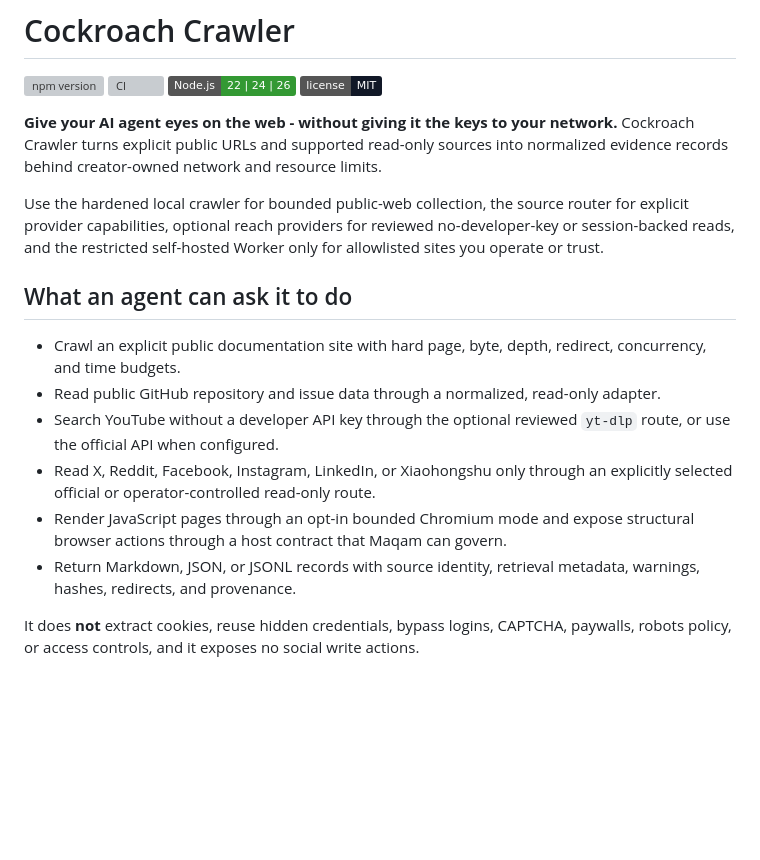
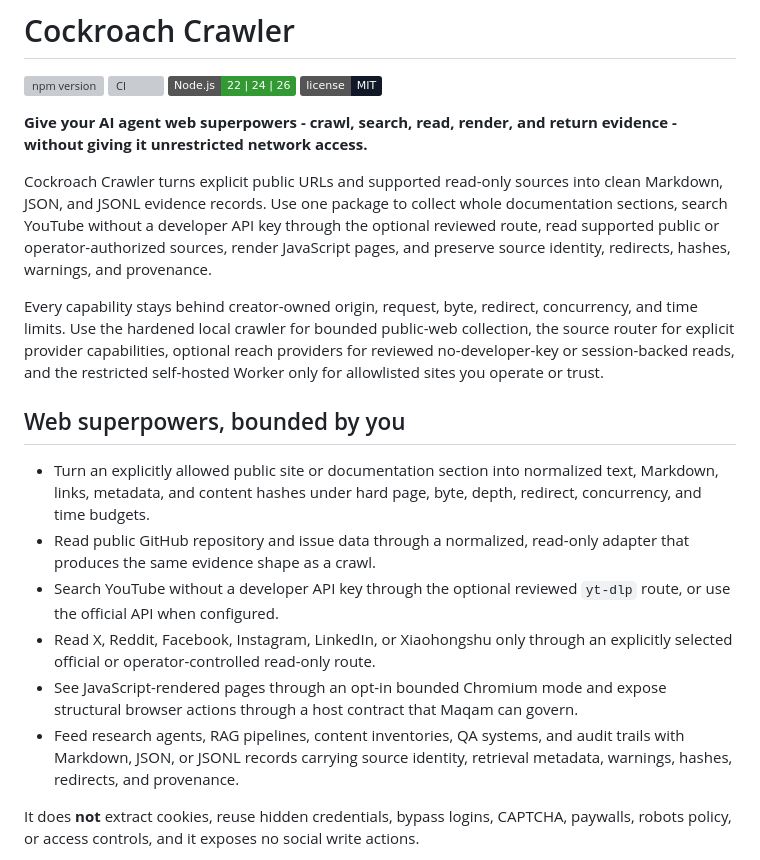
Before and after one commit to AjnasNB/cockroach-crawler, a Markdown page: README.md, the part around the change. GitHub-like rendering; badges without logos; blank space fills up the shorter version; grey boxes are pictures that could not be loaded.

Commit message:
docs: sharpen bounded web superpowers

```diff
--- a/README.md
+++ b/README.md
@@ -5,18 +5,20 @@
 [![Node.js 22 / 24 / 26](https://img.shields.io/badge/Node.js-22%20%7C%2024%20%7C%2026-339933.svg)](https://nodejs.org/)
 [![License: MIT](https://img.shields.io/badge/license-MIT-111827.svg)](./LICENSE)
 
-**Give your AI agent eyes on the web - without giving it the keys to your network.** Cockroach Crawler turns explicit public URLs and supported read-only sources into normalized evidence records behind creator-owned network and resource limits.
+**Give your AI agent web superpowers - crawl, search, read, render, and return evidence - without giving it unrestricted network access.**
 
-Use the hardened local crawler for bounded public-web collection, the source router for explicit provider capabilities, optional reach providers for reviewed no-developer-key or session-backed reads, and the restricted self-hosted Worker only for allowlisted sites you operate or trust.
+Cockroach Crawler turns explicit public URLs and supported read-only sources into clean Markdown, JSON, and JSONL evidence records. Use one package to collect whole documentation sections, search YouTube without a developer API key through the optional reviewed route, read supported public or operator-authorized sources, render JavaScript pages, and preserve source identity, redirects, hashes, warnings, and provenance.
 
-## What an agent can ask it to do
+Every capability stays behind creator-owned origin, request, byte, redirect, concurrency, and time limits. Use the hardened local crawler for bounded public-web collection, the source router for explicit provider capabilities, optional reach providers for reviewed no-developer-key or session-backed reads, and the restricted self-hosted Worker only for allowlisted sites you operate or trust.
 
-- Crawl an explicit public documentation site with hard page, byte, depth, redirect, concurrency, and time budgets.
-- Read public GitHub repository and issue data through a normalized, read-only adapter.
+## Web superpowers, bounded by you
+
+- Turn an explicitly allowed public site or documentation section into normalized text, Markdown, links, metadata, and content hashes under hard page, byte, depth, redirect, concurrency, and time budgets.
+- Read public GitHub repository and issue data through a normalized, read-only adapter that produces the same evidence shape as a crawl.
 - Search YouTube without a developer API key through the optional reviewed `yt-dlp` route, or use the official API when configured.
 - Read X, Reddit, Facebook, Instagram, LinkedIn, or Xiaohongshu only through an explicitly selected official or operator-controlled read-only route.
-- Render JavaScript pages through an opt-in bounded Chromium mode and expose structural browser actions through a host contract that Maqam can govern.
-- Return Markdown, JSON, or JSONL records with source identity, retrieval metadata, warnings, hashes, redirects, and provenance.
+- See JavaScript-rendered pages through an opt-in bounded Chromium mode and expose structural browser actions through a host contract that Maqam can govern.
+- Feed research agents, RAG pipelines, content inventories, QA systems, and audit trails with Markdown, JSON, or JSONL records carrying source identity, retrieval metadata, warnings, hashes, redirects, and provenance.
 
 It does **not** extract cookies, reuse hidden credentials, bypass logins, CAPTCHA, paywalls, robots policy, or access controls, and it exposes no social write actions.
 
```
